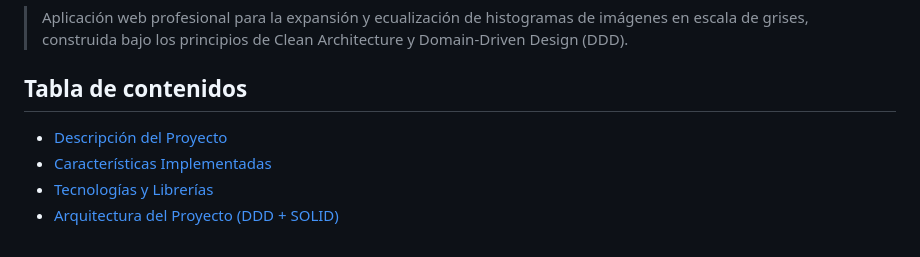
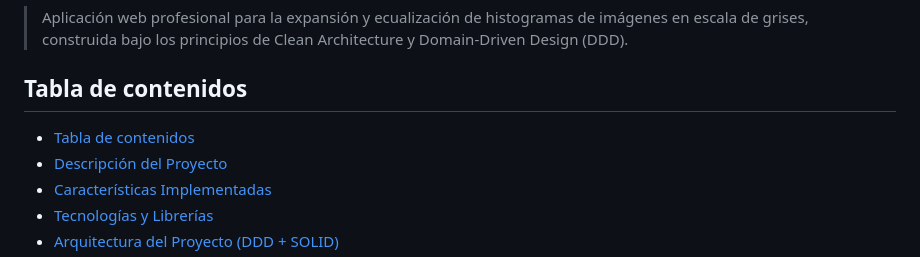
Before and after one commit to trinity-bytes/grayscale-studio, a Markdown page: README.md, the part around one of its changes. Rendered like a GitHub page.

```diff
--- a/README.md
+++ b/README.md
@@ -16,6 +16,7 @@
 
 ## Tabla de contenidos
 
+- [Tabla de contenidos](#tabla-de-contenidos)
 - [Descripción del Proyecto](#descripción-del-proyecto)
 - [Características Implementadas](#características-implementadas)
 - [Tecnologías y Librerías](#tecnologías-y-librerías)
```
Also changed, not shown: other parts of README.md (+2 -2 lines).
